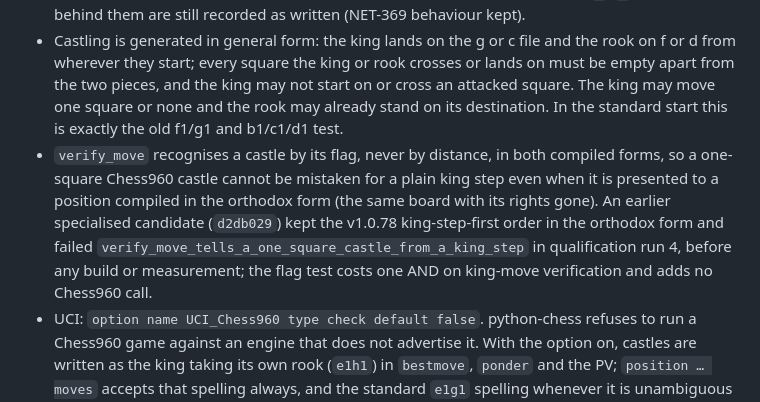
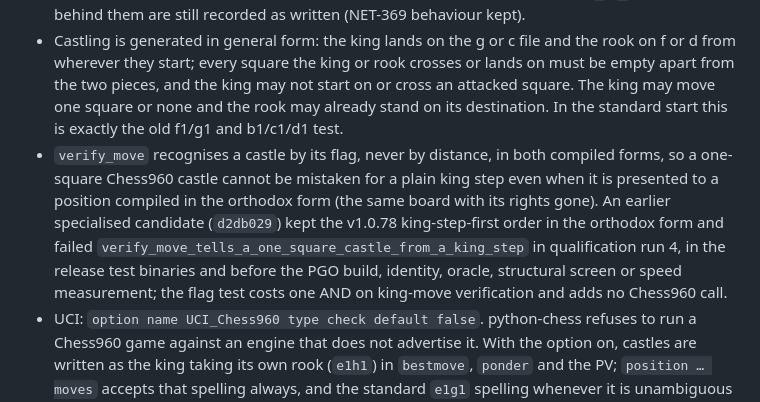
Before and after one commit to chris-moreton/rusty-rival, a Markdown page: docs/releases/v1.0.79.md, the part around the change. GitHub-like rendering.

Commit message:
NET-1762: correct the run-4 note (the release test binaries were built)
Co-Authored-By: Claude Opus 5.5 <noreply@anthropic.com>

```diff
--- a/docs/releases/v1.0.79.md
+++ b/docs/releases/v1.0.79.md
@@ -13,7 +13,7 @@ What changed:
 * PGO: the profile is trained on standard chess, so only the orthodox form is profiled; the Chess960 form ships unprofiled. Chess960 play is not speed-gated, and the Chess960 smoke and oracle checks run against the PGO release binary, so the shipped Chess960 code is the code tested.
 * FEN castling field: `KQkq` (X-FEN, the outermost rook on that side of the king), Shredder-FEN rook files (`HAha`, what lichess-bot and python-chess send for Chess960), or a mix. `get_fen` writes `KQkq` for a rook on its corner and the file letter otherwise, so the engine's own FEN round-trips with the same castling rook. A file letter that names no rook grants no right; `K`/`Q` with nothing behind them are still recorded as written (NET-369 behaviour kept).
 * Castling is generated in general form: the king lands on the g or c file and the rook on f or d from wherever they start; every square the king or rook crosses or lands on must be empty apart from the two pieces, and the king may not start on or cross an attacked square. The king may move one square or none and the rook may already stand on its destination. In the standard start this is exactly the old f1/g1 and b1/c1/d1 test.
-* `verify_move` recognises a castle by its flag, never by distance, in both compiled forms, so a one-square Chess960 castle cannot be mistaken for a plain king step even when it is presented to a position compiled in the orthodox form (the same board with its rights gone). An earlier specialised candidate (`d2db029`) kept the v1.0.78 king-step-first order in the orthodox form and failed `verify_move_tells_a_one_square_castle_from_a_king_step` in qualification run 4, before any build or measurement; the flag test costs one AND on king-move verification and adds no Chess960 call.
+* `verify_move` recognises a castle by its flag, never by distance, in both compiled forms, so a one-square Chess960 castle cannot be mistaken for a plain king step even when it is presented to a position compiled in the orthodox form (the same board with its rights gone). An earlier specialised candidate (`d2db029`) kept the v1.0.78 king-step-first order in the orthodox form and failed `verify_move_tells_a_one_square_castle_from_a_king_step` in qualification run 4, in the release test binaries and before the PGO build, identity, oracle, structural screen or speed measurement; the flag test costs one AND on king-move verification and adds no Chess960 call.
 * UCI: `option name UCI_Chess960 type check default false`. python-chess refuses to run a Chess960 game against an engine that does not advertise it. With the option on, castles are written as the king taking its own rook (`e1h1`) in `bestmove`, `ponder` and the PV; `position … moves` accepts that spelling always, and the standard `e1g1` spelling whenever it is unambiguous (a king double-step), with the option on or off.
 * The transposition-table lock includes the castling rook of each active right whose rook is not on its standard corner (a compile-time SplitMix64 salt, zero for the corners), so Chess960 positions that differ only in which rook a right refers to (`KQ` outer rooks versus `GB` inner rooks) no longer share a key. Every standard-chess key is unchanged.
 * A castle whose king moves fewer than two squares is written king-takes-rook even with `UCI_Chess960` off, because its from/to spelling (`b1c1`, `g1g1`) would read back as a king step or not at all. Standard castles always move the king two squares and keep their `e1g1` spelling.
```
